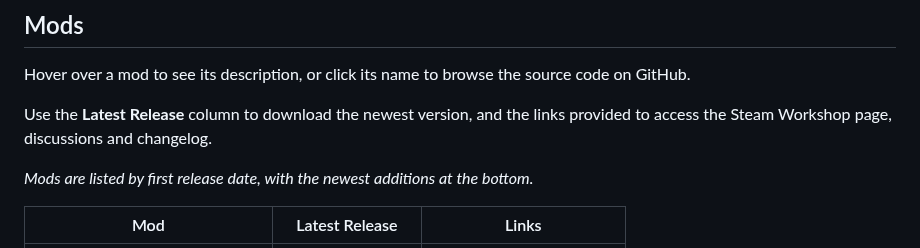
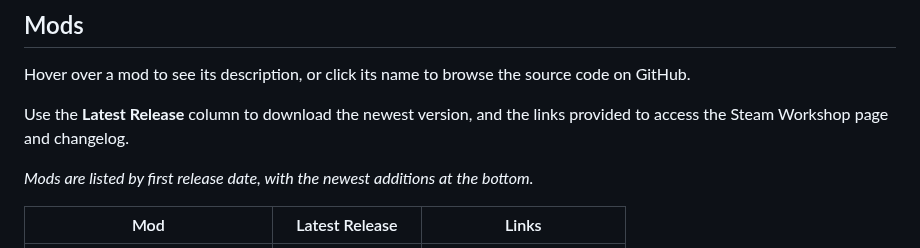
Before and after one commit to Loupito75/Project-Hospital-Mods, a Markdown page: README.md, the part around the change. GitHub-like rendering.

```diff
--- a/README.md
+++ b/README.md
@@ -26,7 +26,7 @@ This repository contains the public source code and releases of my Project Hospi
 
 Hover over a mod to see its description, or click its name to browse the source code on GitHub.
 
-Use the **Latest Release** column to download the newest version, and the links provided to access the Steam Workshop page, discussions and changelog.
+Use the **Latest Release** column to download the newest version, and the links provided to access the Steam Workshop page and changelog.
 
 *Mods are listed by first release date, with the newest additions at the bottom.*
 
```
